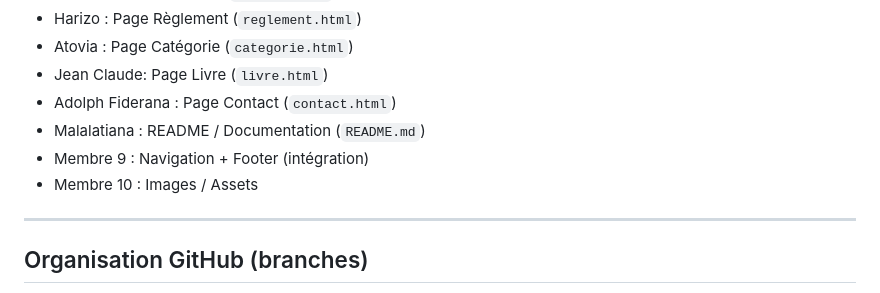
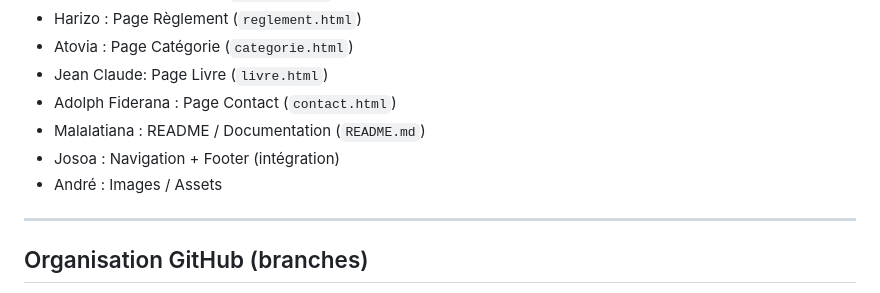
Before and after one commit to ROGATIANA/DA2II_L1_Groupe_6, a Markdown page: README.md, the part around the change. Drawn GitHub-style.

```diff
--- a/README.md
+++ b/README.md
@@ -82,8 +82,8 @@ _ Formulaire de contact
 - Jean Claude: Page Livre (`livre.html`)
 - Adolph Fiderana : Page Contact (`contact.html`)
 - Malalatiana : README / Documentation (`README.md`)
-- Membre 9 : Navigation + Footer (intégration)
-- Membre 10 : Images / Assets
+- Josoa : Navigation + Footer (intégration)
+- André : Images / Assets
 
 ---
 
```
